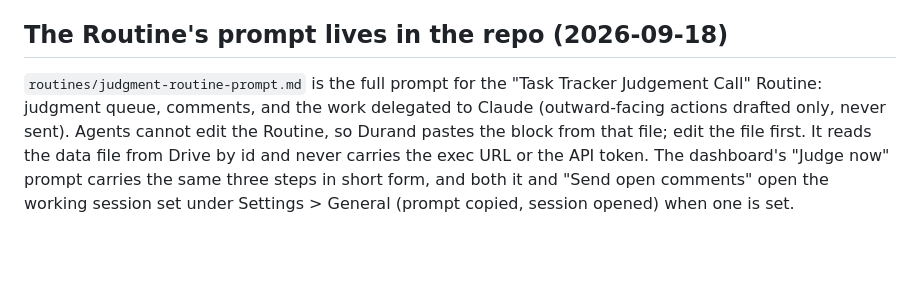
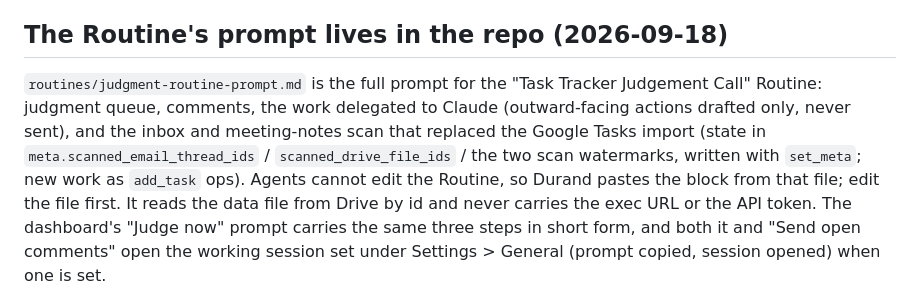
Before and after one commit to tsg-homes/TSG-Task-Tracker, a Markdown page: README.md, the part around the change. Drawn GitHub-style; blank space fills up the shorter version.

```diff
--- a/README.md
+++ b/README.md
@@ -239,8 +239,10 @@ file after a minute: the answered ids are gone from `meta.judgments`.
 ## The Routine's prompt lives in the repo (2026-09-18)
 
 `routines/judgment-routine-prompt.md` is the full prompt for the "Task Tracker Judgement
-Call" Routine: judgment queue, comments, and the work delegated to Claude (outward-facing
-actions drafted only, never sent). Agents cannot edit the Routine, so Durand pastes the block
+Call" Routine: judgment queue, comments, the work delegated to Claude (outward-facing
+actions drafted only, never sent), and the inbox and meeting-notes scan that replaced the
+Google Tasks import (state in `meta.scanned_email_thread_ids` / `scanned_drive_file_ids` /
+the two scan watermarks, written with `set_meta`; new work as `add_task` ops). Agents cannot edit the Routine, so Durand pastes the block
 from that file; edit the file first. It reads the data file from Drive by id and never
 carries the exec URL or the API token. The dashboard's "Judge now" prompt carries the same
 three steps in short form, and both it and "Send open comments" open the working session
```
Also changed, not shown: routines/judgment-routine-prompt.md (+67 -11 lines).
